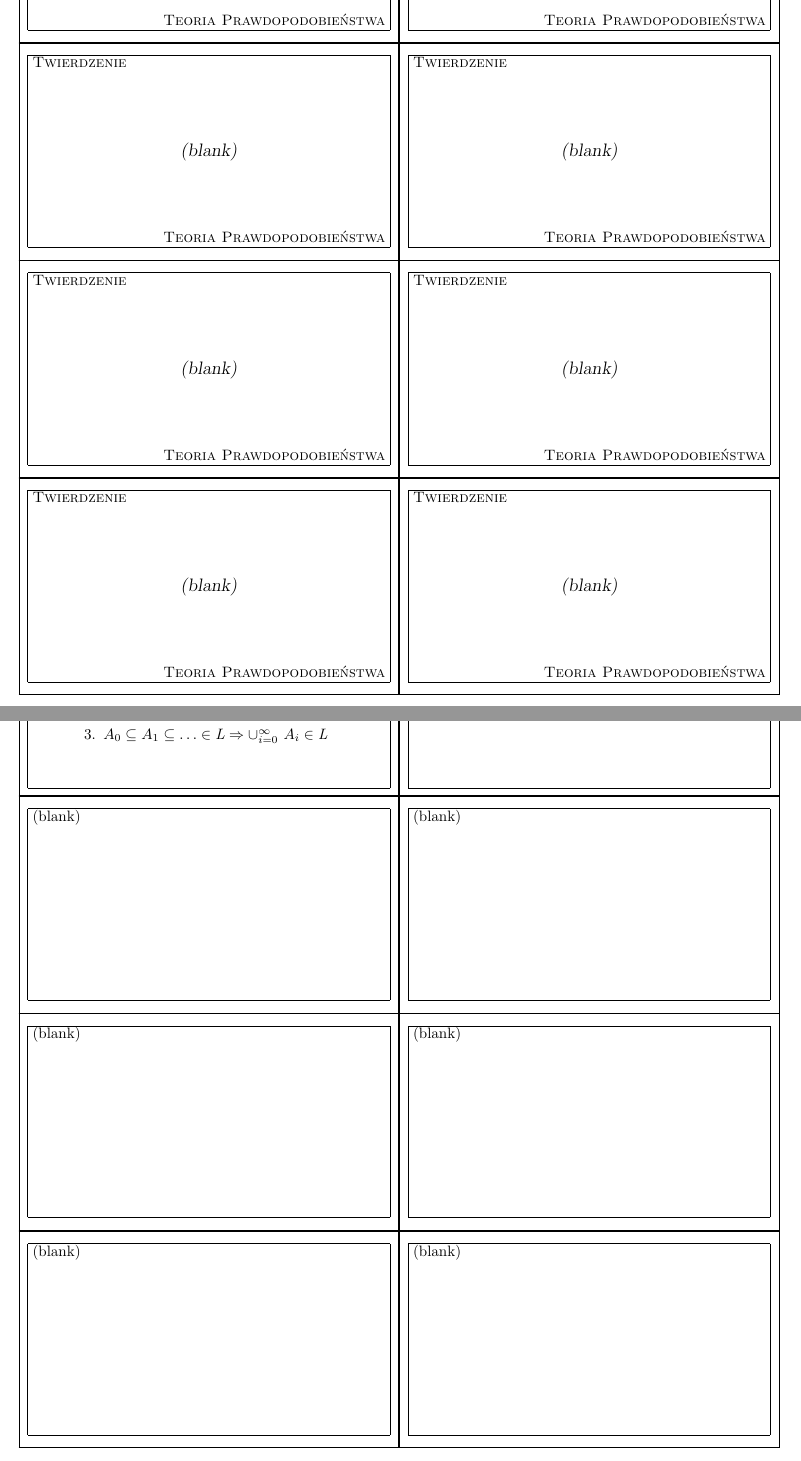
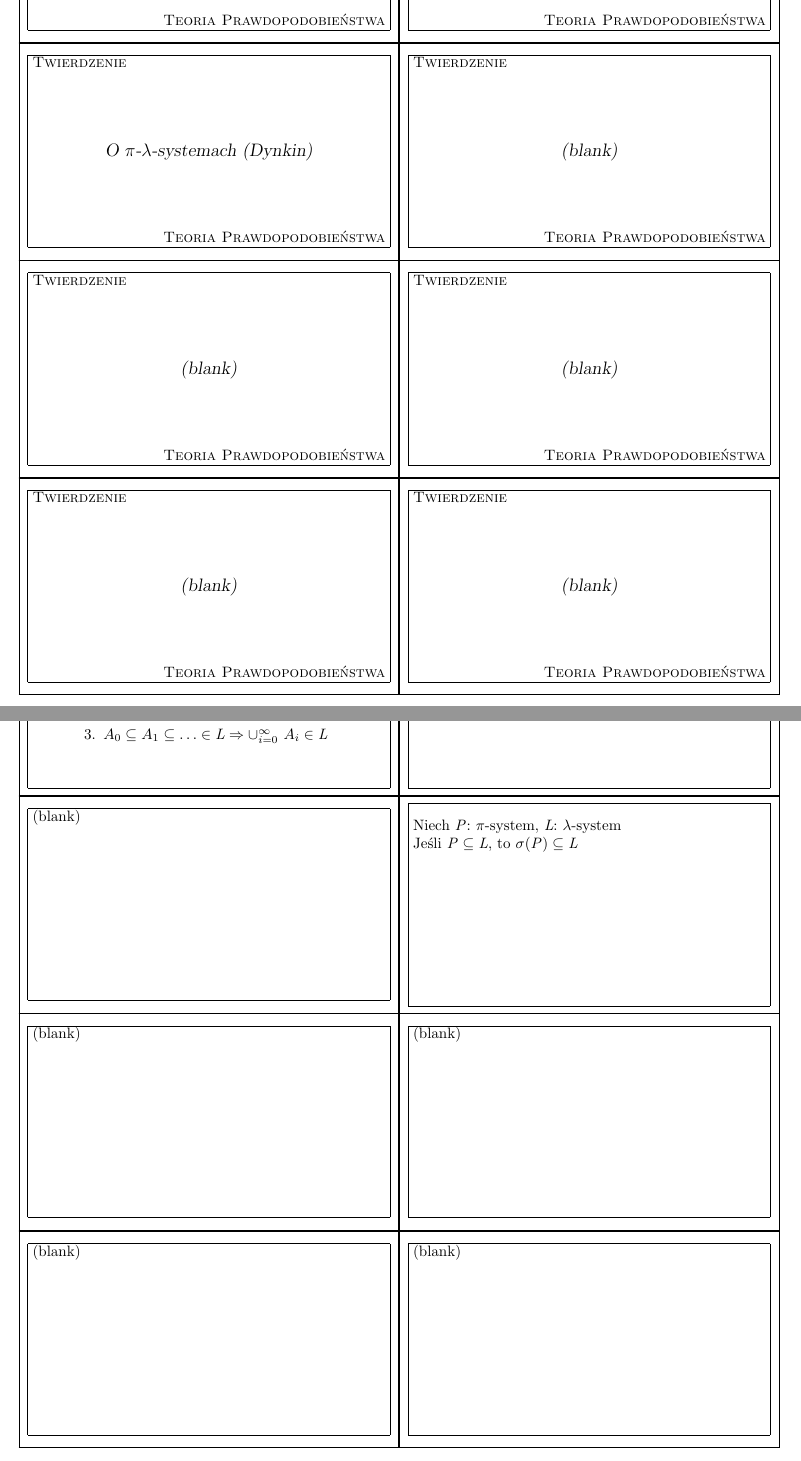
Before and after one commit to szubinskik/yurek_the_game, a LaTeX document (yurek_the_game.tex): two parts of pages 1 and 2 of 2, joined at a grey line, cut so that both start at the same text. Compiled offline with pdfLaTeX.

Commit message:
[add] Twierdzenie Dynkina

```diff
--- a/yurek_the_game.tex
+++ b/yurek_the_game.tex
@@ -58,9 +58,13 @@ zamknięta na przekroje
 \end{flashcard}
 
 
-\begin{flashcard}[Twierdzenie]{(blank)}
-(blank)
+\begin{flashcard}[Twierdzenie]{O $\pi$-$\lambda$-systemach (Dynkin)}
+
+\smallskip
+Niech $\mathit{P}$: $\pi$-system, $\mathit{L}$: $\lambda$-system \\
+Jeśli $\mathit{P} \subseteq \mathit{L}$, to $\sigma(\mathit{P}) \subseteq \mathit{L}$
 \end{flashcard}
+
 \begin{flashcard}[Twierdzenie]{(blank)}
 (blank)
 \end{flashcard}
```
